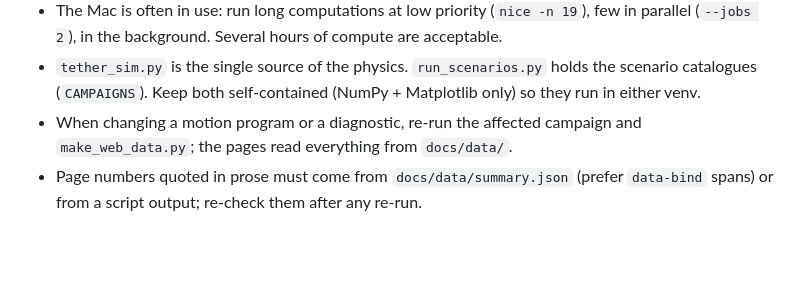
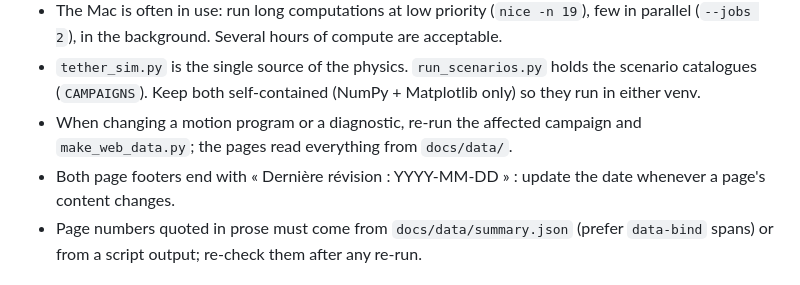
Before and after one commit to Thomas-Baeckeroot/tethered-station, a Markdown page: CLAUDE.md, the part around the change. Rendered like a GitHub page; blank space fills up the shorter version.

Commit message:
CLAUDE.md: keep the last revision date in page footers

```diff
--- a/CLAUDE.md
+++ b/CLAUDE.md
@@ -28,6 +28,7 @@ Running list of open questions and future work: `TODO.md`. Results summary: `REA
 - The Mac is often in use: run long computations at low priority (`nice -n 19`), few in parallel (`--jobs 2`), in the background. Several hours of compute are acceptable.
 - `tether_sim.py` is the single source of the physics. `run_scenarios.py` holds the scenario catalogues (`CAMPAIGNS`). Keep both self-contained (NumPy + Matplotlib only) so they run in either venv.
 - When changing a motion program or a diagnostic, re-run the affected campaign and `make_web_data.py`; the pages read everything from `docs/data/`.
+- Both page footers end with « Dernière révision : YYYY-MM-DD » : update the date whenever a page's content changes.
 - Page numbers quoted in prose must come from `docs/data/summary.json` (prefer `data-bind` spans) or from a script output; re-check them after any re-run.
 
 ## Files
```
